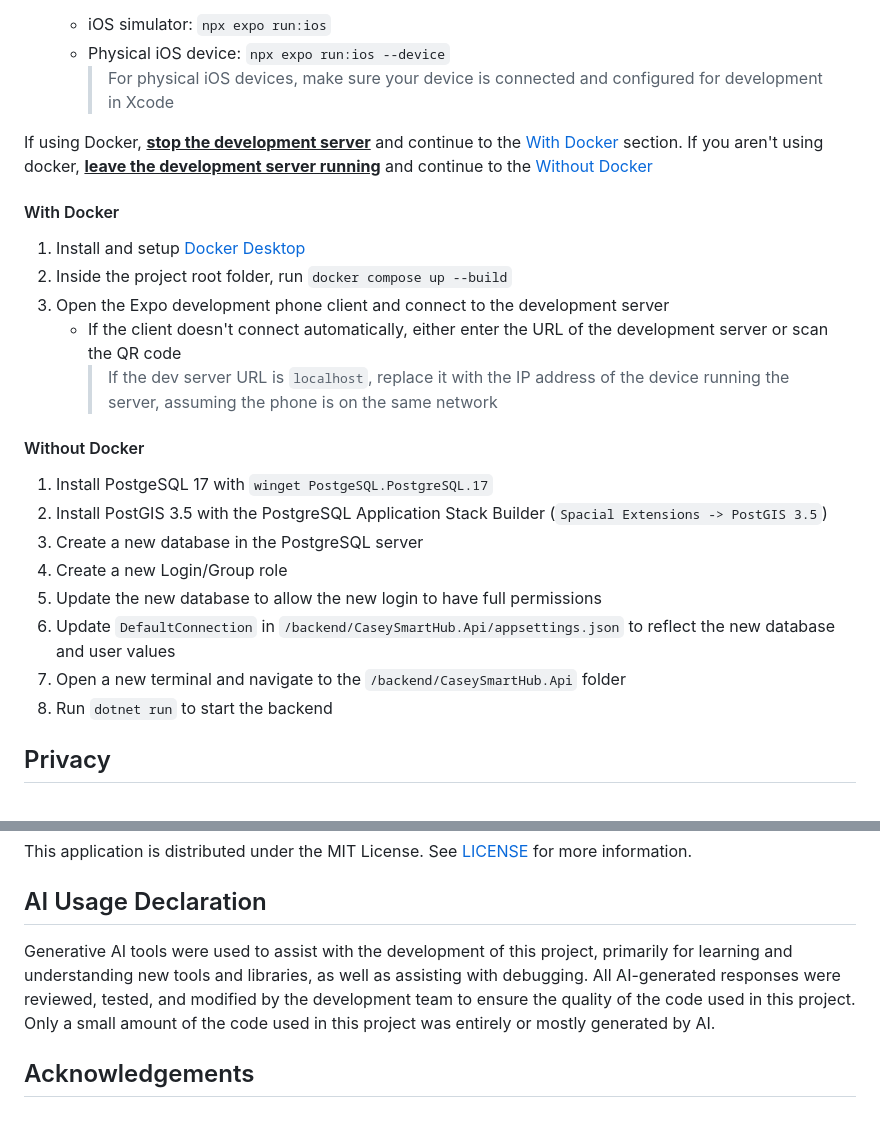
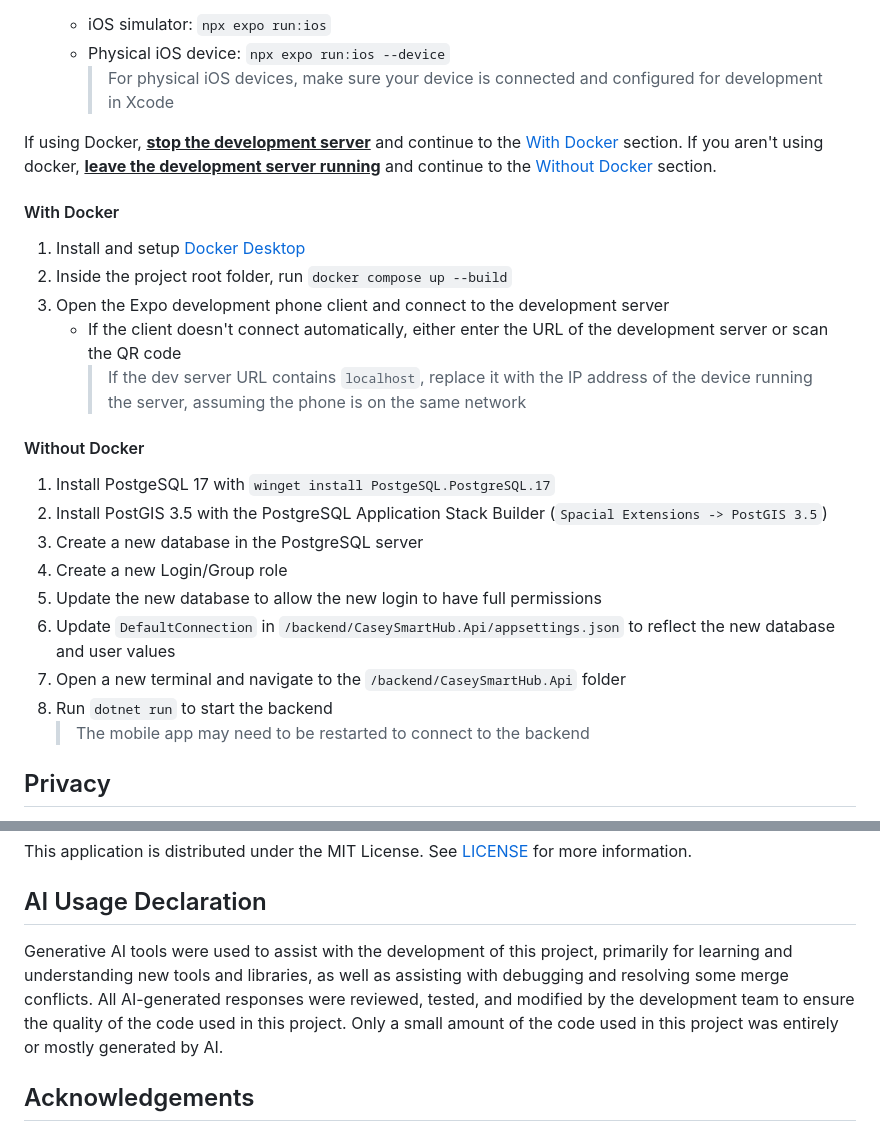
Before and after one commit to chiragluitel/Liveable-Cities, a Markdown page: README.md, 2 parts joined by grey strips. GitHub-like rendering.

```diff
--- a/README.md
+++ b/README.md
@@ -111,17 +111,17 @@ Additionally, the application files for both Android and iOS can be downloaded f
     - Physical iOS device: `npx expo run:ios --device`
         > For physical iOS devices, make sure your device is connected and configured for development in Xcode
 
-If using Docker, <ins>**stop the development server**</ins> and continue to the [With Docker](#with-docker-1) section. If you aren't using docker, <ins>**leave the development server running**</ins> and continue to the [Without Docker](#without-docker-1)
+If using Docker, <ins>**stop the development server**</ins> and continue to the [With Docker](#with-docker-1) section. If you aren't using docker, <ins>**leave the development server running**</ins> and continue to the [Without Docker](#without-docker-1) section.
 
 #### With Docker
 1. Install and setup [Docker Desktop](https://www.docker.com/products/docker-desktop/)
 2. Inside the project root folder, run `docker compose up --build`
 3. Open the Expo development phone client and connect to the development server
     - If the client doesn't connect automatically, either enter the URL of the development server or scan the QR code
-        > If the dev server URL is `localhost`, replace it with the IP address of the device running the server, assuming the phone is on the same network
+        > If the dev server URL contains `localhost`, replace it with the IP address of the device running the server, assuming the phone is on the same network
 
 #### Without Docker
-1. Install PostgeSQL 17 with `winget PostgeSQL.PostgreSQL.17`
+1. Install PostgeSQL 17 with `winget install PostgeSQL.PostgreSQL.17`
 2. Install PostGIS 3.5 with the PostgreSQL Application Stack Builder (`Spacial Extensions -> PostGIS 3.5`)
 3. Create a new database in the PostgreSQL server
 4. Create a new Login/Group role
@@ -129,6 +129,7 @@ If using Docker, <ins>**stop the development server**</ins> and continue to the
 6. Update `DefaultConnection` in `/backend/CaseySmartHub.Api/appsettings.json` to reflect the new database and user values
 7. Open a new terminal and navigate to the `/backend/CaseySmartHub.Api` folder
 8. Run `dotnet run` to start the backend
+    > The mobile app may need to be restarted to connect to the backend
 
 ## Privacy
 This app uses your location data temporarily to calculate walking routes. Your location is discarded after route calculation.
@@ -141,7 +142,7 @@ For full details about how information is handled, see the full [Privacy Notice]
 This application is distributed under the MIT License. See [LICENSE](LICENSE) for more information.
 
 ## AI Usage Declaration
-Generative AI tools were used to assist with the development of this project, primarily for learning and understanding new tools and libraries, as well as assisting with debugging. All AI-generated responses were reviewed, tested, and modified by the development team to ensure the quality of the code used in this project. Only a small amount of the code used in this project was entirely or mostly generated by AI.
+Generative AI tools were used to assist with the development of this project, primarily for learning and understanding new tools and libraries, as well as assisting with debugging and resolving some merge conflicts. All AI-generated responses were reviewed, tested, and modified by the development team to ensure the quality of the code used in this project. Only a small amount of the code used in this project was entirely or mostly generated by AI.
 
 ## Acknowledgements
 This project was developed for a Swinburne University of Technology capstone project in collaboration with the City of Casey.
```
